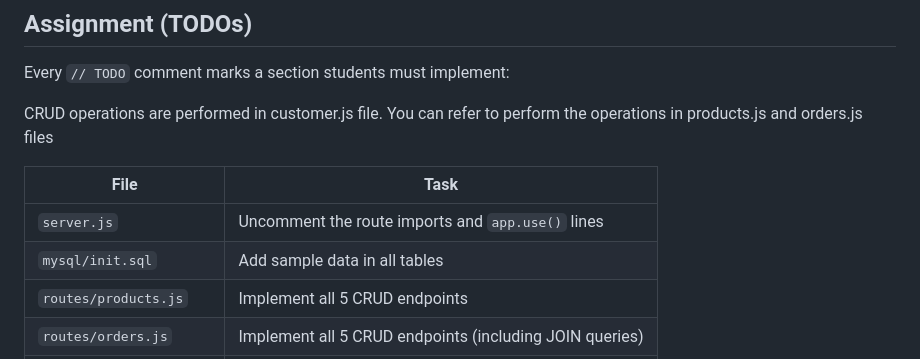
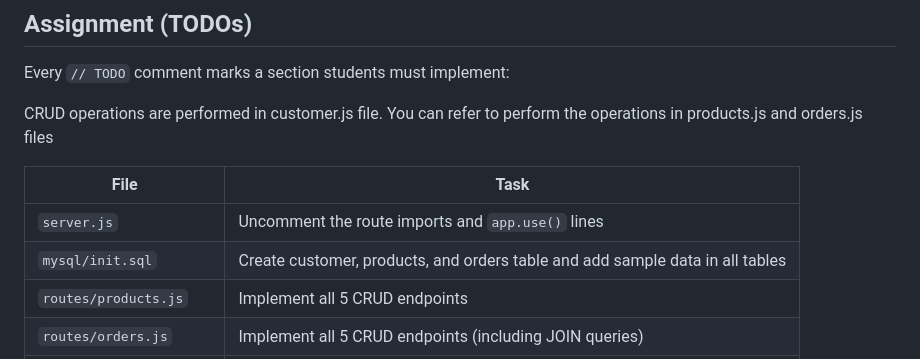
Before and after one commit to JayanthBhansali/ENEB453, a Markdown page: ENEB453_Lab4/README.md, the part around the change. GitHub-like rendering.

Commit message:
Add TODO in init.sql

```diff
--- a/ENEB453_Lab4/README.md
+++ b/ENEB453_Lab4/README.md
@@ -83,7 +83,7 @@ CRUD operations are performed in customer.js file. You can refer to perform the
 | File | Task |
 |------|------|
 | `server.js` | Uncomment the route imports and `app.use()` lines |
-| `mysql/init.sql` | Add sample data in all tables |
+| `mysql/init.sql` | Create customer, products, and orders table and add sample data in all tables |
 | `routes/products.js` | Implement all 5 CRUD endpoints |
 | `routes/orders.js` | Implement all 5 CRUD endpoints (including JOIN queries) |
 | `public/product_app.js` | Replace placeholder calls with real `apiFetch()` calls |
```
